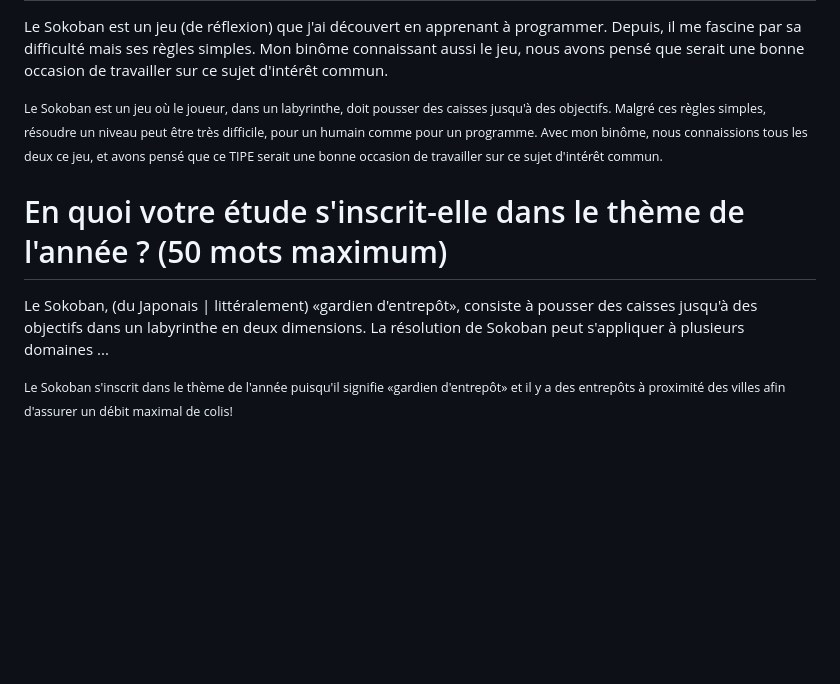
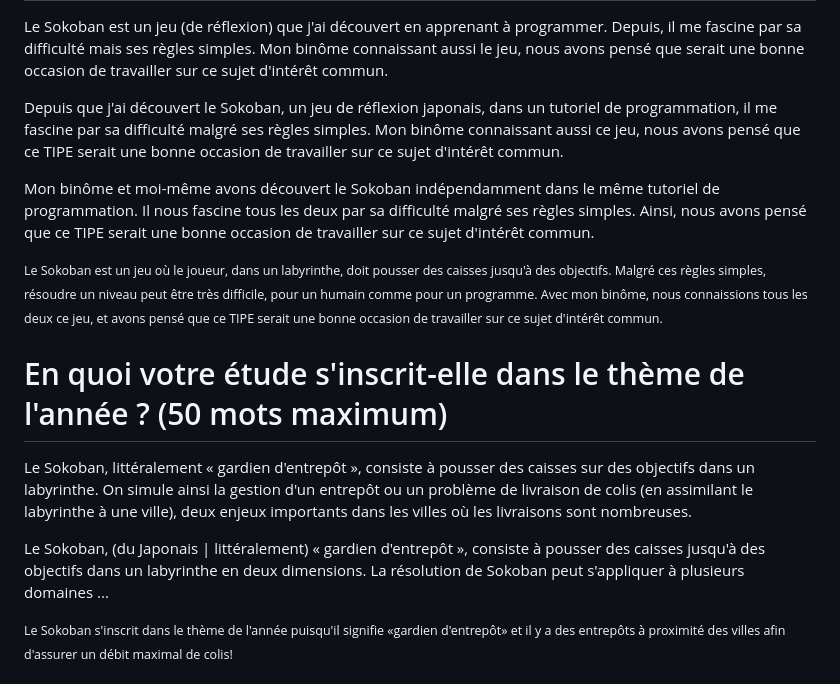
Before and after one commit to PoulpoGaz/sokoshell, a Markdown page: documents/scei/mcot.md, the part around the change printed below. Rendered like a GitHub page; blank space fills up the shorter version.

Commit message:
Continued MCOT

```diff
--- a/documents/scei/mcot.md
+++ b/documents/scei/mcot.md
@@ -8,6 +8,12 @@ Quelle est votre motivation pour le choix du sujet? (50 mots maximum)
 Le Sokoban est un jeu (de réflexion) que j'ai découvert en apprenant à programmer. Depuis, il me fascine par sa difficulté mais ses règles simples.
 Mon binôme connaissant aussi le jeu, nous avons pensé que serait une bonne occasion de travailler sur ce sujet d'intérêt commun.
 
+Depuis que j'ai découvert le Sokoban, un jeu de réflexion japonais, dans un tutoriel de programmation, il me fascine par sa difficulté malgré ses
+règles simples. Mon binôme connaissant aussi ce jeu, nous avons pensé que ce TIPE serait une bonne occasion de travailler sur ce sujet
+d'intérêt commun.
+
+Mon binôme et moi-même avons découvert le Sokoban indépendamment dans le même tutoriel de programmation. Il nous fascine tous les deux par sa
+difficulté malgré ses règles simples. Ainsi, nous avons pensé que ce TIPE serait une bonne occasion de travailler sur ce sujet d'intérêt commun.
 
 <small>
 	Le Sokoban est un jeu où le joueur, dans un labyrinthe, doit pousser des caisses jusqu'à des objectifs. Malgré ces règles simples, résoudre un niveau peut être très difficile, pour un humain comme pour un programme.
@@ -18,7 +24,11 @@ Mon binôme connaissant aussi le jeu, nous avons pensé que serait une bonne occ
 En quoi votre étude s'inscrit-elle dans le thème de l'année ? (50 mots maximum)
 ===============================================================================
 
-Le Sokoban, (du Japonais | littéralement) «gardien d'entrepôt», consiste à pousser des caisses jusqu'à des objectifs dans un labyrinthe en deux dimensions.
+Le Sokoban, littéralement « gardien d'entrepôt », consiste à pousser des caisses sur des objectifs dans un labyrinthe.
+On simule ainsi la gestion d'un entrepôt ou un problème de livraison de colis (en assimilant le labyrinthe à une ville), deux enjeux importants
+dans les villes où les livraisons sont nombreuses.
+
+Le Sokoban, (du Japonais | littéralement) « gardien d'entrepôt », consiste à pousser des caisses jusqu'à des objectifs dans un labyrinthe en deux dimensions.
 La résolution de Sokoban peut s'appliquer à plusieurs domaines ...
 
 <small>
```
Also changed, not shown: other parts of documents/scei/mcot.md (+7 -8 lines).
